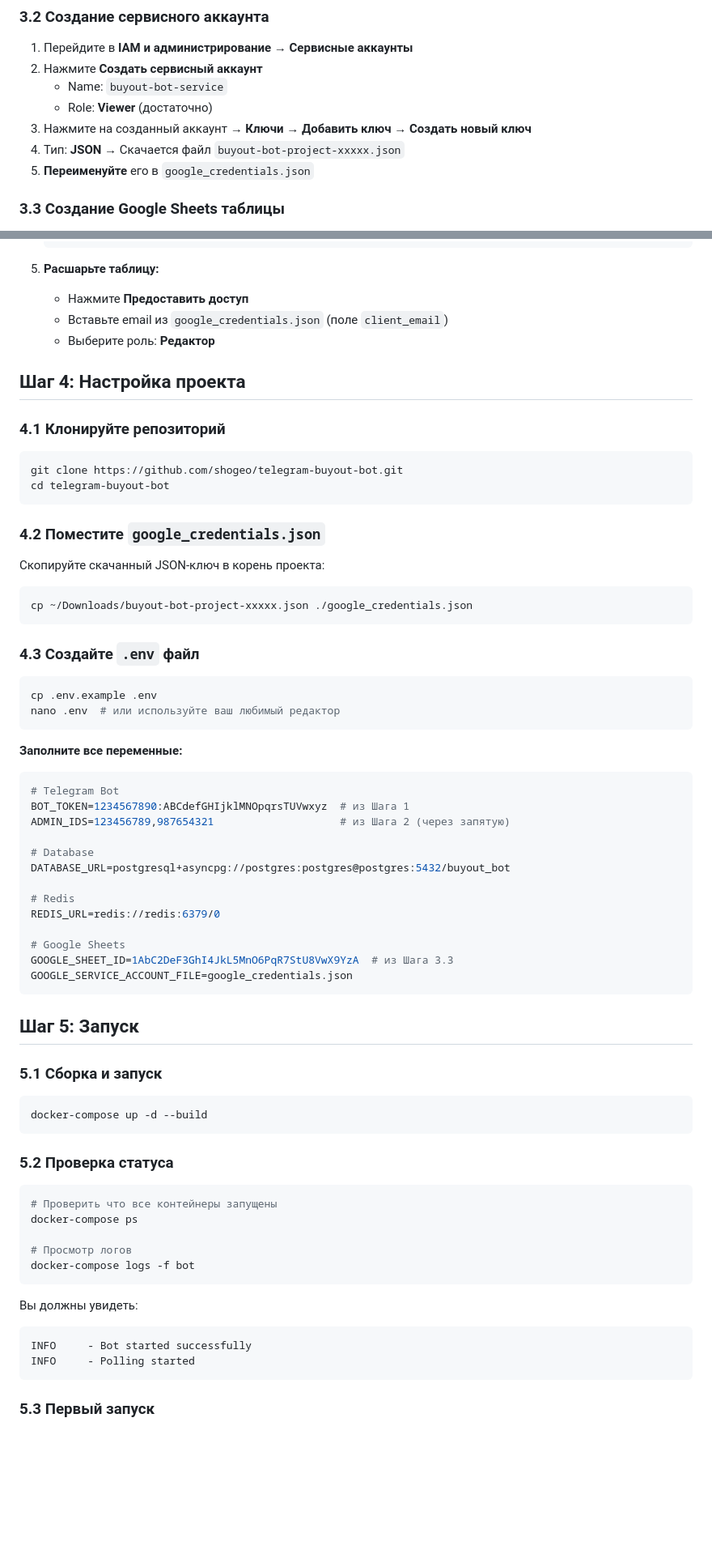
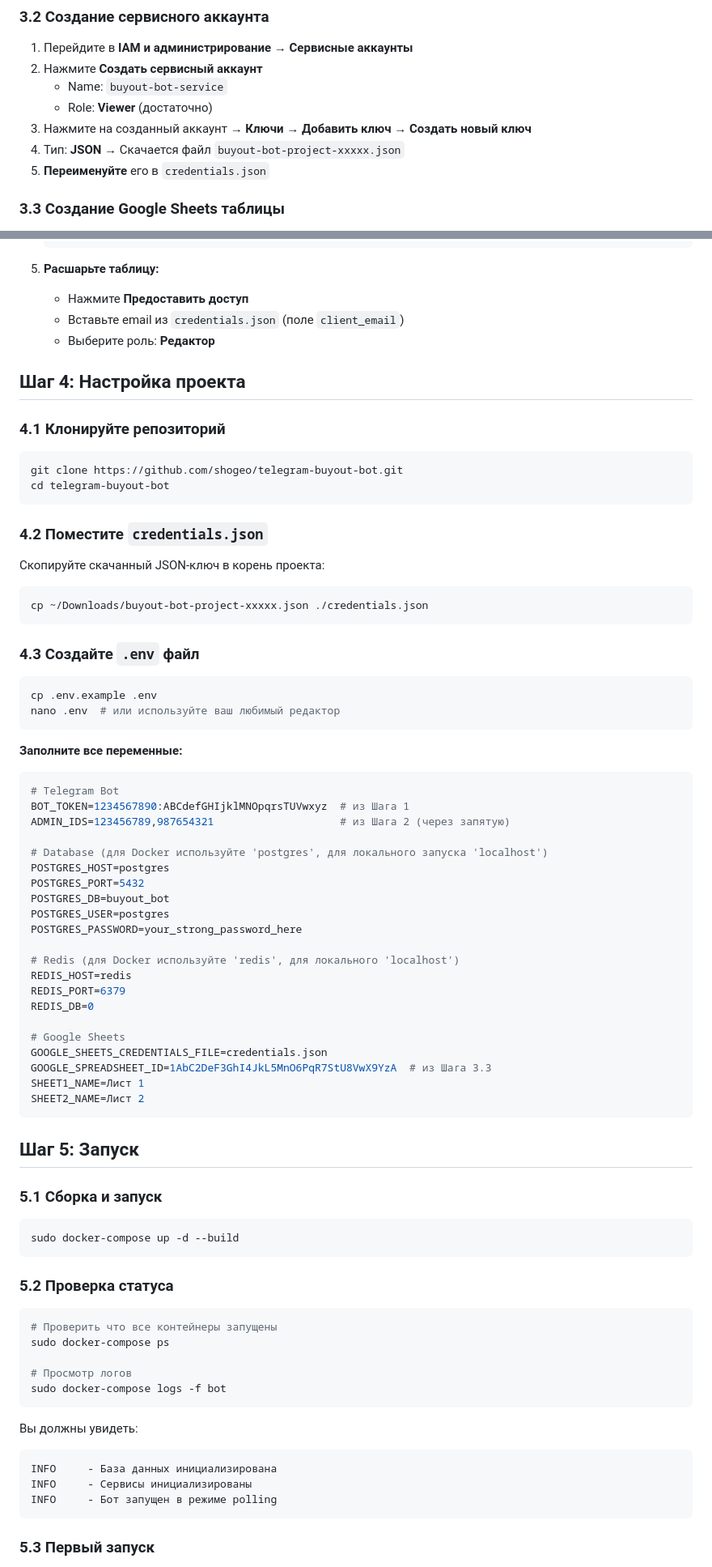
Before and after one commit to ishonichev/buyout-bot, a Markdown page: SETUP.md, 2 parts joined by grey strips. Shown at 81% size. Drawn GitHub-style; blank space fills up the shorter version.

Commit message:
Update SETUP.md with correct environment variables

````diff
--- a/SETUP.md
+++ b/SETUP.md
@@ -33,7 +33,7 @@
    - Role: **Viewer** (достаточно)
 3. Нажмите на созданный аккаунт → **Ключи** → **Добавить ключ** → **Создать новый ключ**
 4. Тип: **JSON** → Скачается файл `buyout-bot-project-xxxxx.json`
-5. **Переименуйте** его в `google_credentials.json`
+5. **Переименуйте** его в `credentials.json`
 
 ### 3.3 Создание Google Sheets таблицы
 
@@ -62,7 +62,7 @@
 
 5. **Расшарьте таблицу:**
    - Нажмите **Предоставить доступ**
-   - Вставьте email из `google_credentials.json` (поле `client_email`)
+   - Вставьте email из `credentials.json` (поле `client_email`)
    - Выберите роль: **Редактор**
 
 ## Шаг 4: Настройка проекта
@@ -73,10 +73,10 @@ git clone https://github.com/shogeo/telegram-buyout-bot.git
 cd telegram-buyout-bot
 ```
 
-### 4.2 Поместите `google_credentials.json`
+### 4.2 Поместите `credentials.json`
 Скопируйте скачанный JSON-ключ в корень проекта:
 ```bash
-cp ~/Downloads/buyout-bot-project-xxxxx.json ./google_credentials.json
+cp ~/Downloads/buyout-bot-project-xxxxx.json ./credentials.json
 ```
 
 ### 4.3 Создайте `.env` файл
@@ -91,37 +91,46 @@ nano .env  # или используйте ваш любимый редакто
 BOT_TOKEN=1234567890:ABCdefGHIjklMNOpqrsTUVwxyz  # из Шага 1
 ADMIN_IDS=123456789,987654321                    # из Шага 2 (через запятую)
 
-# Database
-DATABASE_URL=postgresql+asyncpg://postgres:postgres@postgres:5432/buyout_bot
+# Database (для Docker используйте 'postgres', для локального запуска 'localhost')
+POSTGRES_HOST=postgres
+POSTGRES_PORT=5432
+POSTGRES_DB=buyout_bot
+POSTGRES_USER=postgres
+POSTGRES_PASSWORD=your_strong_password_here
 
-# Redis
-REDIS_URL=redis://redis:6379/0
+# Redis (для Docker используйте 'redis', для локального 'localhost')
+REDIS_HOST=redis
+REDIS_PORT=6379
+REDIS_DB=0
 
 # Google Sheets
-GOOGLE_SHEET_ID=1AbC2DeF3GhI4JkL5MnO6PqR7StU8VwX9YzA  # из Шага 3.3
-GOOGLE_SERVICE_ACCOUNT_FILE=google_credentials.json
+GOOGLE_SHEETS_CREDENTIALS_FILE=credentials.json
+GOOGLE_SPREADSHEET_ID=1AbC2DeF3GhI4JkL5MnO6PqR7StU8VwX9YzA  # из Шага 3.3
+SHEET1_NAME=Лист 1
+SHEET2_NAME=Лист 2
 ```
 
 ## Шаг 5: Запуск
 
 ### 5.1 Сборка и запуск
 ```bash
-docker-compose up -d --build
+sudo docker-compose up -d --build
 ```
 
 ### 5.2 Проверка статуса
 ```bash
 # Проверить что все контейнеры запущены
-docker-compose ps
+sudo docker-compose ps
 
 # Просмотр логов
-docker-compose logs -f bot
+sudo docker-compose logs -f bot
 ```
 
 Вы должны увидеть:
 ```
-INFO     - Bot started successfully
-INFO     - Polling started
+INFO     - База данных инициализирована
+INFO     - Сервисы инициализированы
+INFO     - Бот запущен в режиме polling
 ```
 
 ### 5.3 Первый запуск
````
Also changed, not shown: other parts of SETUP.md (+13 -4 lines).
